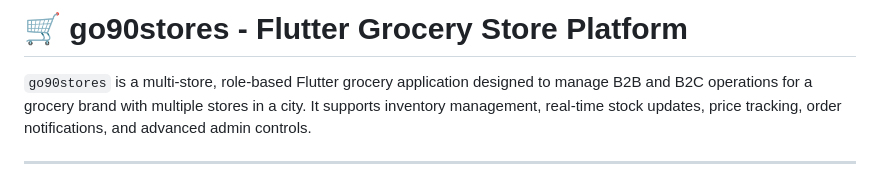
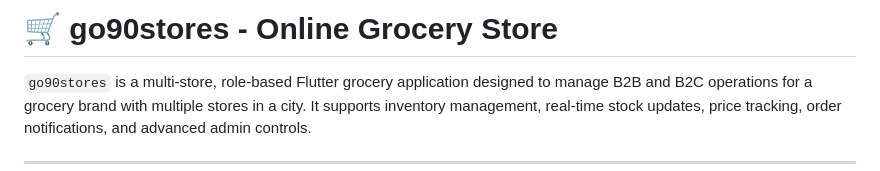
Before and after one commit to rhtmahour/go90Stores, a Markdown page: README.md, the part around the change. Drawn GitHub-style.

```diff
--- a/README.md
+++ b/README.md
@@ -1,4 +1,4 @@
-# 🛒 go90stores - Flutter Grocery Store Platform
+# 🛒 go90stores - Online Grocery Store
 
 `go90stores` is a multi-store, role-based Flutter grocery application designed to manage B2B and B2C operations for a grocery brand with multiple stores in a city. It supports inventory management, real-time stock updates, price tracking, order notifications, and advanced admin controls.
 
```
